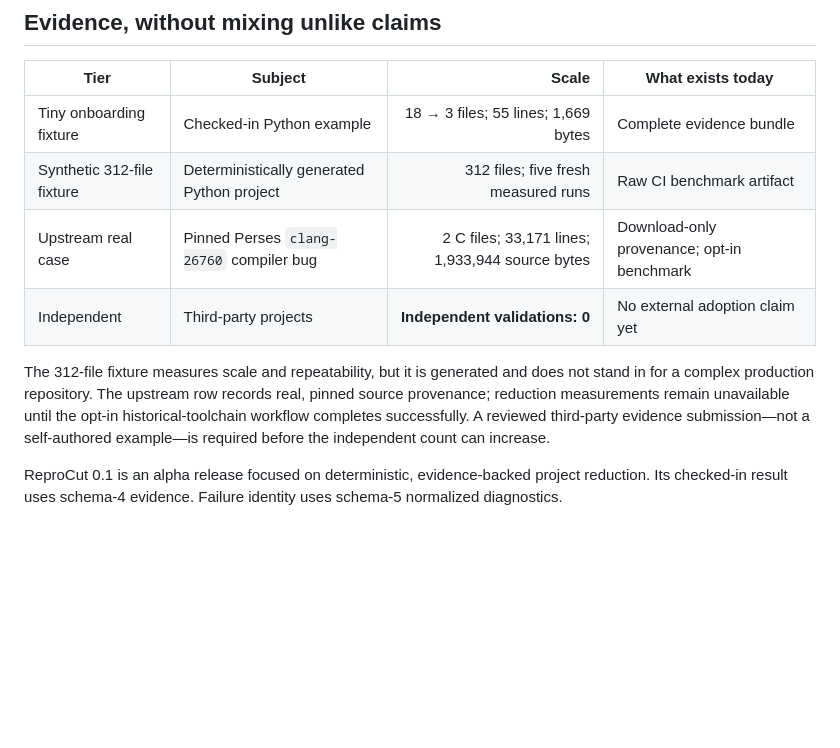
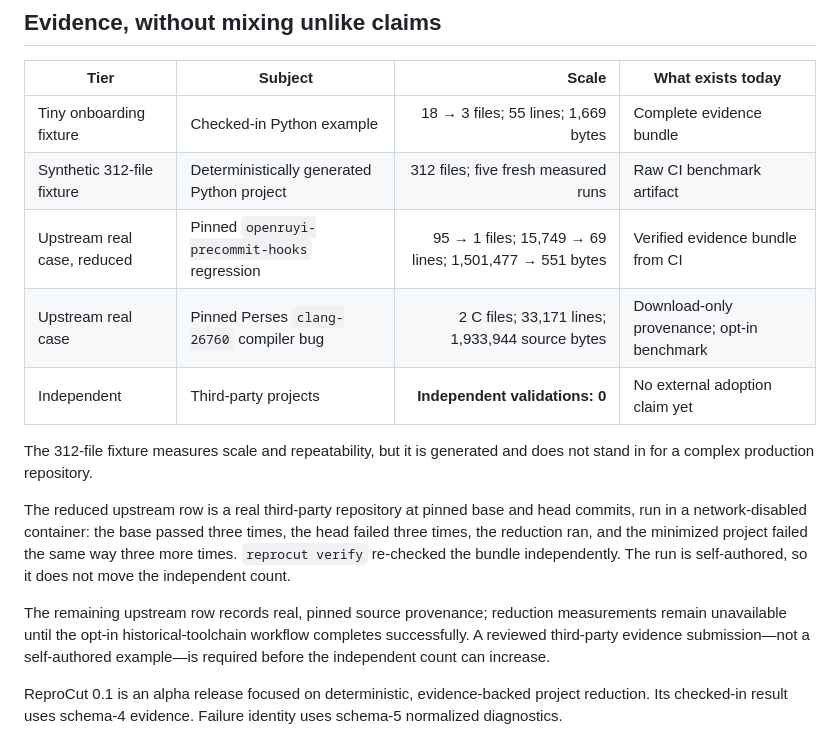
Before and after one commit to emirhuseynrmx/reprocut, a Markdown page: README.md, the part around the change. Drawn GitHub-style; blank space fills up the shorter version.

Commit message:
Record the first measured upstream reduction
The evidence table listed a tiny fixture, a generated fixture, and an upstream
case whose reduction had never been measured. A real one now exists: the
openruyi regression went from 95 files, 15,749 lines and 1,501,477 bytes to a
single 69-line, 551-byte file, in a network-disabled container, with the base
passing three times, the head failing three times, and the minimized project
failing the same way three more.

The run is self-authored, so "Independent validations: 0" is unchanged. That
number moves when someone else submits reviewed evidence, and not before.

```diff
--- a/README.md
+++ b/README.md
@@ -34,15 +34,24 @@ benchmark.
 |---|---|---:|---|
 | Tiny onboarding fixture | Checked-in Python example | 18 → 3 files; 55 lines; 1,669 bytes | Complete evidence bundle |
 | Synthetic 312-file fixture | Deterministically generated Python project | 312 files; five fresh measured runs | Raw CI benchmark artifact |
+| Upstream real case, reduced | Pinned `openruyi-precommit-hooks` regression | 95 → 1 files; 15,749 → 69 lines; 1,501,477 → 551 bytes | Verified evidence bundle from CI |
 | Upstream real case | Pinned Perses `clang-26760` compiler bug | 2 C files; 33,171 lines; 1,933,944 source bytes | Download-only provenance; opt-in benchmark |
 | Independent | Third-party projects | **Independent validations: 0** | No external adoption claim yet |
 
 The 312-file fixture measures scale and repeatability, but it is generated and
-does not stand in for a complex production repository. The upstream row records
-real, pinned source provenance; reduction measurements remain unavailable until
-the opt-in historical-toolchain workflow completes successfully. A reviewed
-third-party evidence submission—not a self-authored example—is required before
-the independent count can increase.
+does not stand in for a complex production repository.
+
+The reduced upstream row is a real third-party repository at pinned base and
+head commits, run in a network-disabled container: the base passed three times,
+the head failed three times, the reduction ran, and the minimized project failed
+the same way three more times. `reprocut verify` re-checked the bundle
+independently. The run is self-authored, so it does not move the independent
+count.
+
+The remaining upstream row records real, pinned source provenance; reduction
+measurements remain unavailable until the opt-in historical-toolchain workflow
+completes successfully. A reviewed third-party evidence submission—not a
+self-authored example—is required before the independent count can increase.
 
 ReproCut 0.1 is an alpha release focused on deterministic, evidence-backed
 project reduction. Its checked-in result uses schema-4 evidence. Failure
```
